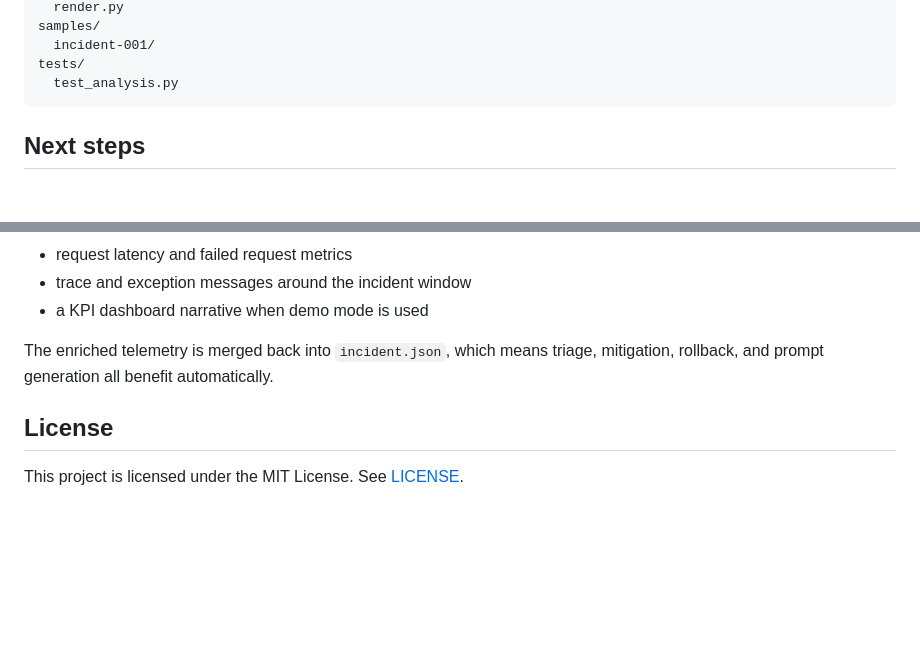
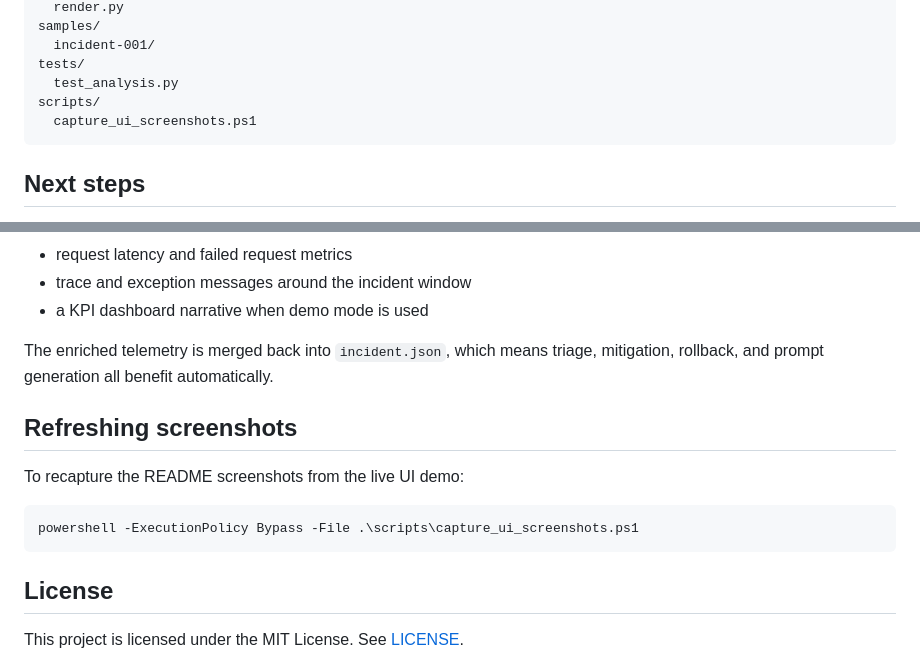
Before and after one commit to manishklach/copilot-sre, a Markdown page: README.md, 2 parts joined by grey strips. Drawn GitHub-style; blank space fills up the shorter version.

````diff
--- a/README.md
+++ b/README.md
@@ -140,6 +150,8 @@ samples/
   incident-001/
 tests/
   test_analysis.py
+scripts/
+  capture_ui_screenshots.ps1
 ```
 
 ## Next steps
@@ -188,6 +200,14 @@ This pulls:
 
 The enriched telemetry is merged back into `incident.json`, which means triage, mitigation, rollback, and prompt generation all benefit automatically.
 
+## Refreshing screenshots
+
+To recapture the README screenshots from the live UI demo:
+
+```powershell
+powershell -ExecutionPolicy Bypass -File .\scripts\capture_ui_screenshots.ps1
+```
+
 ## License
 
 This project is licensed under the MIT License. See [LICENSE](LICENSE).
````
Also changed, not shown: other parts of README.md (+10 -0 lines), docs/screenshots/ui-dashboard.png (added), docs/screenshots/ui-overview.png (added), 1 other file.
